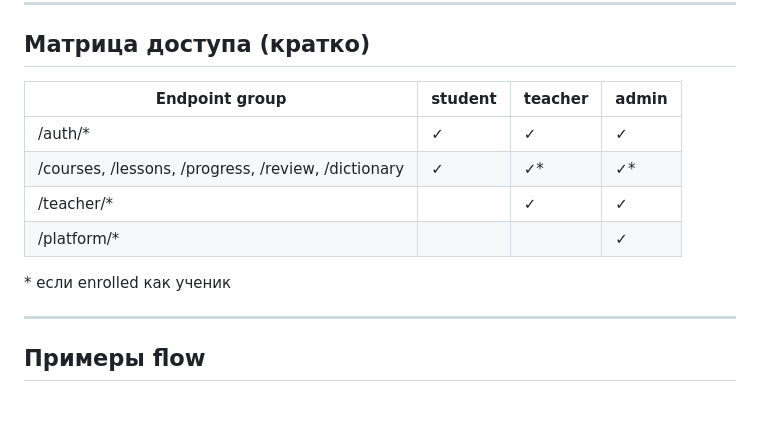
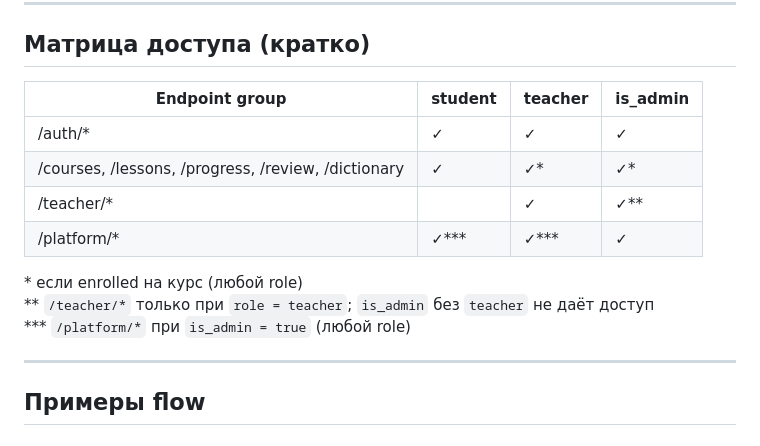
Before and after one commit to Klimgit/Even-APP, a Markdown page: API.md, the part around one of its changes. GitHub-like rendering; blank space fills up the shorter version.

```diff
--- a/API.md
+++ b/API.md
@@ -916,14 +936,16 @@ Query: `?role=teacher|student|admin`
 
 ## Матрица доступа (кратко)
 
-| Endpoint group | student | teacher | admin |
-|----------------|---------|---------|-------|
+| Endpoint group | student | teacher | is_admin |
+|----------------|---------|---------|----------|
 | /auth/* | ✓ | ✓ | ✓ |
 | /courses, /lessons, /progress, /review, /dictionary | ✓ | ✓* | ✓* |
-| /teacher/* | | ✓ | ✓ |
-| /platform/* | | | ✓ |
+| /teacher/* | | ✓ | ✓** |
+| /platform/* | ✓*** | ✓*** | ✓ |
 
-\* если enrolled как ученик
+\* если enrolled на курс (любой role)
+\** `/teacher/*` только при `role = teacher`; `is_admin` без `teacher` не даёт доступ
+\*** `/platform/*` при `is_admin = true` (любой role)
 
 ---
 
```
Also changed, not shown: other parts of API.md (+29 -9 lines), DTO.md (+20 -5 lines).
